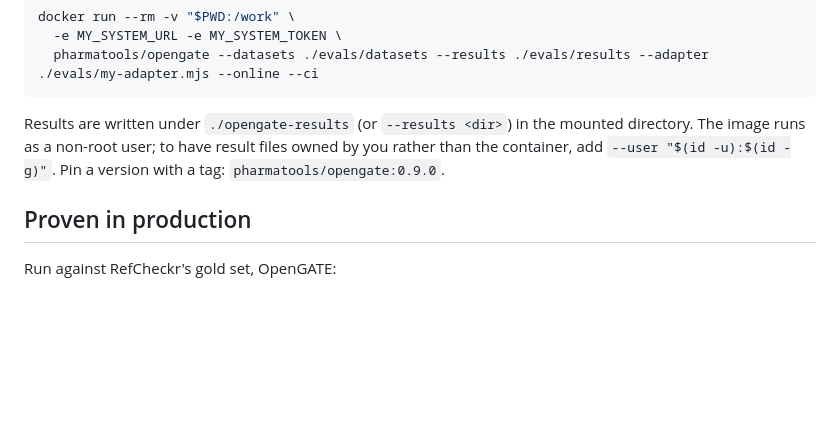
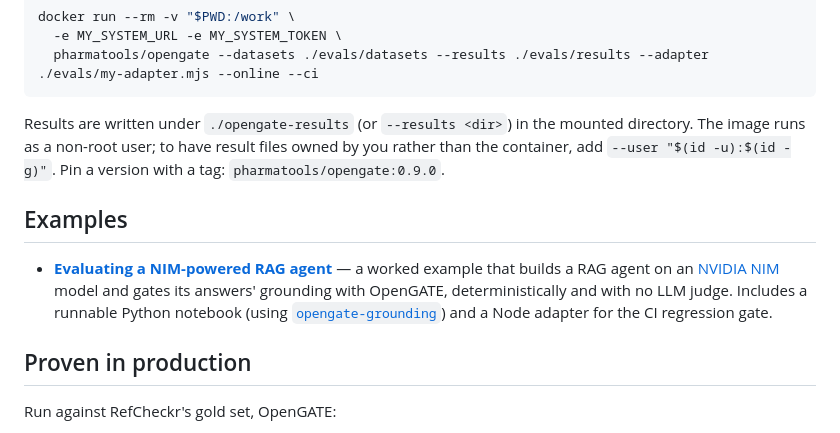
Before and after one commit to nickjlamb/opengate, a Markdown page: README.md, the part around the change. Rendered like a GitHub page; blank space fills up the shorter version.

Commit message:
Add worked example: evaluating a NIM-powered RAG agent with OpenGATE

```diff
--- a/README.md
+++ b/README.md
@@ -217,6 +217,10 @@ docker run --rm -v "$PWD:/work" \
 
 Results are written under `./opengate-results` (or `--results <dir>`) in the mounted directory. The image runs as a non-root user; to have result files owned by you rather than the container, add `--user "$(id -u):$(id -g)"`. Pin a version with a tag: `pharmatools/opengate:0.9.0`.
 
+## Examples
+
+- [**Evaluating a NIM-powered RAG agent**](examples/nim-rag) — a worked example that builds a RAG agent on an [NVIDIA NIM](https://build.nvidia.com) model and gates its answers' grounding with OpenGATE, deterministically and with no LLM judge. Includes a runnable Python notebook (using [`opengate-grounding`](https://pypi.org/project/opengate-grounding/)) and a Node adapter for the CI regression gate.
+
 ## Proven in production
 
 Run against RefCheckr's gold set, OpenGATE:
```
